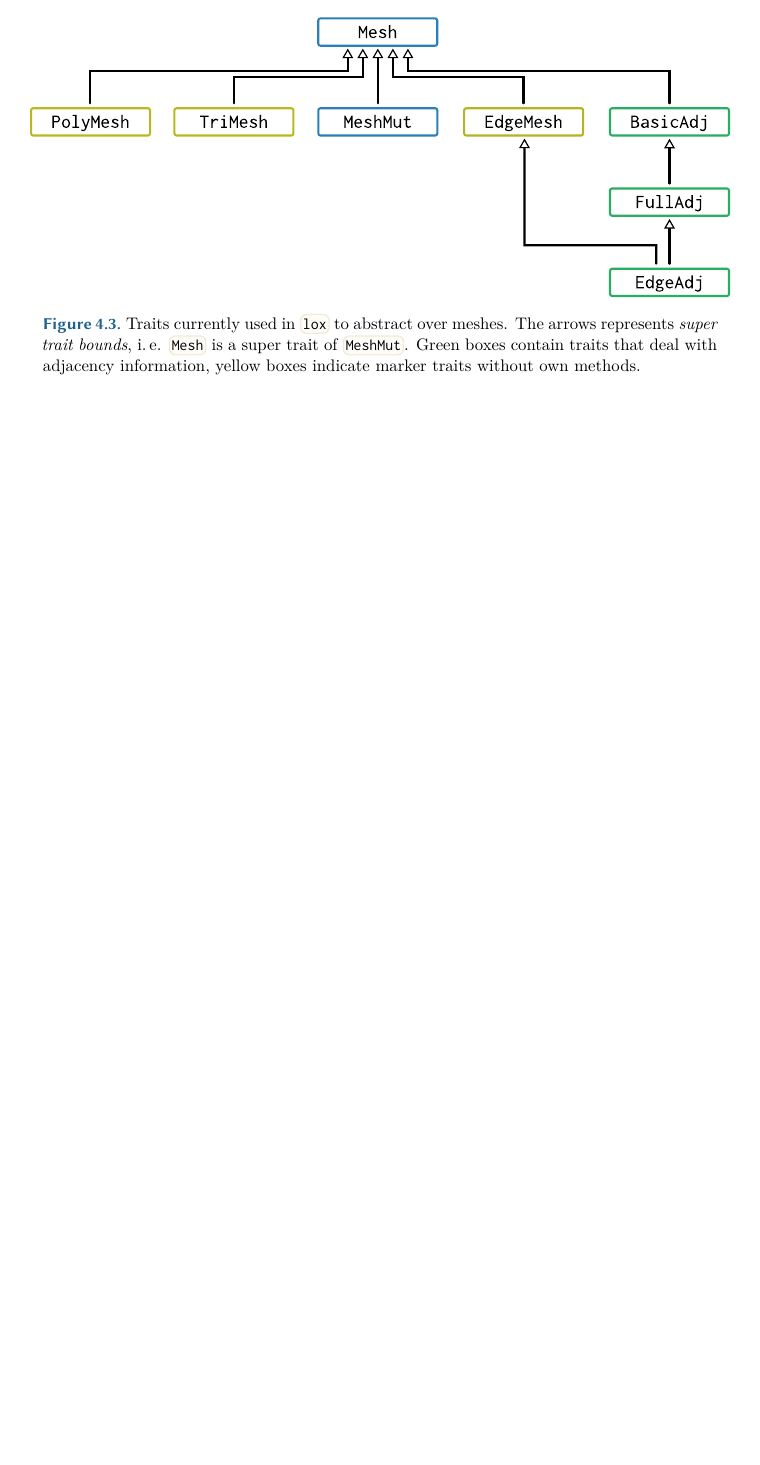
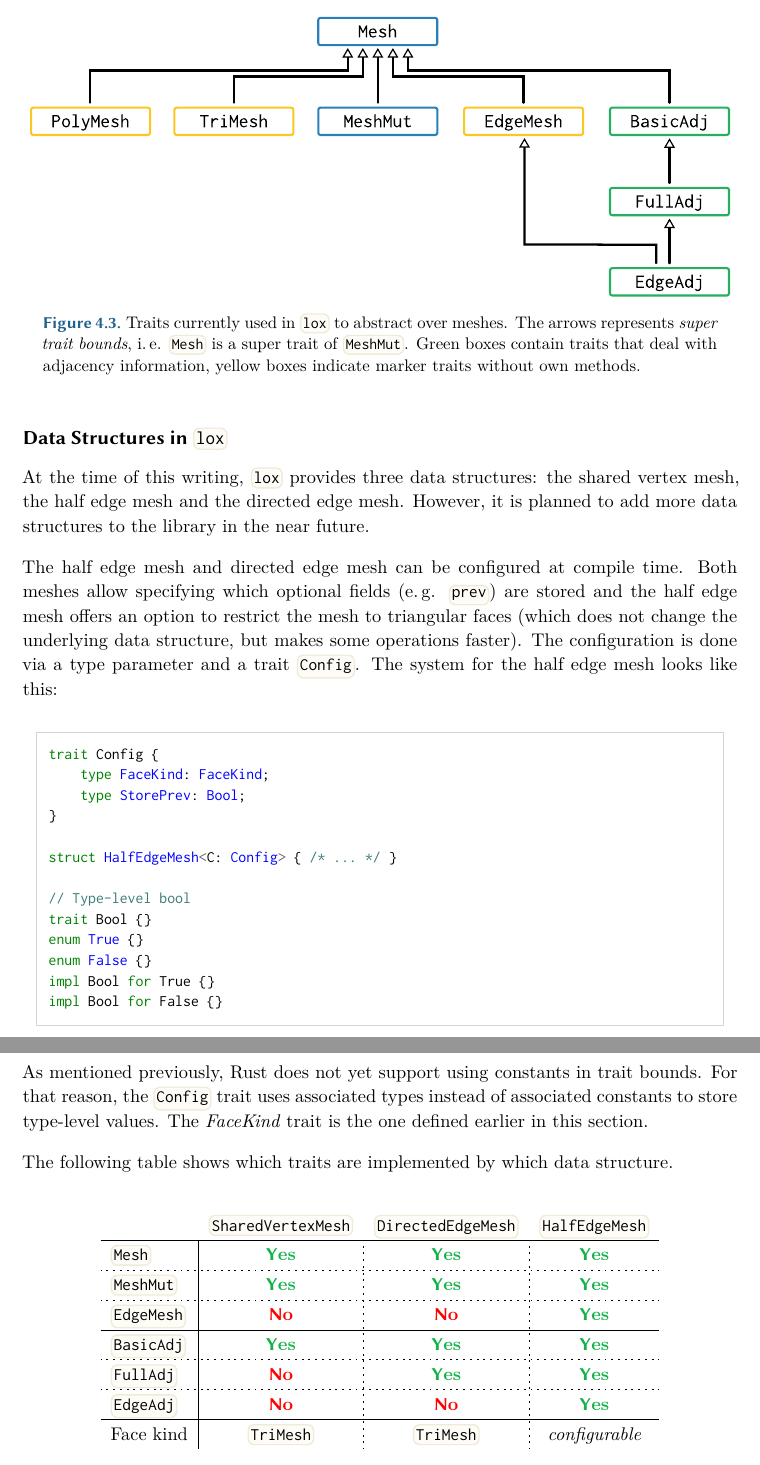
Before and after one commit to LukasKalbertodt/masters-thesis, a LaTeX thesis (text/thesis.tex, which reads text/chapters/4-implementation-of-lox.tex): part of page 37 of 48 before the commit and two parts of pages 37 and 38 of 49 after it, the two joined at a grey line, cut so that both start at the same text, the shorter picture padded with empty space. Compiled offline with XeLaTeX.

Commit message:
Finish the "mesh trait" chapter for now

```diff
--- a/text/chapters/4-implementation-of-lox.tex
+++ b/text/chapters/4-implementation-of-lox.tex
@@ -370,6 +370,78 @@ Figure~\ref{fig:mesh-traits} shows an overview of all currently existing traits.
 \end{figure}
 
 
+\subsubsection*{Data Structures in \codebox{lox}}
+
+At the time of this writing, \code{lox} provides three data structures:
+the shared vertex mesh, the half edge mesh and the directed edge mesh.
+However, it is planned to add more data structures to the library in the near future.
+
+%TODO: maybe actually implement this?
+The half edge mesh and directed edge mesh can be configured at compile time.
+Both meshes allow specifying which optional fields (e.\,g. \code{prev}) are stored and the half edge mesh offers an option to restrict the mesh to triangular faces (which does not change the underlying data structure, but makes some operations faster).
+The configuration is done via a type parameter and a trait \code{Config}.
+The system for the half edge mesh looks like this:
+
+\begin{rustcode}
+trait Config {
+    type FaceKind: FaceKind;
+    type StorePrev: Bool;
+}
+
+struct HalfEdgeMesh<C: Config> { /* ... */ }
+
+// Type-level bool
+trait Bool {}
+enum True {}
+enum False {}
+impl Bool for True {}
+impl Bool for False {}
+\end{rustcode}
+
+As mentioned previously, Rust does not yet support using constants in trait bounds.
+For that reason, the \code{Config} trait uses associated types instead of associated constants to store type-level values.
+The \emph{FaceKind} trait is the one defined earlier in this section.
+
+The following table shows which traits are implemented by which data structure.
+
+\begin{center}
+  \renewcommand{\arraystretch}{1.2}
+  \setlength{\dashlinedash}{.4mm}
+  \setlength{\dashlinegap}{1mm}
+  \begin{tabular}{l|c:c:c}
+  & \code{SharedVertexMesh} & \code{DirectedEdgeMesh} & \code{HalfEdgeMesh} \\\hline
+  \code{Mesh}
+    & \textcolor{flat-green-light}{\textbf{\textsf Yes}}
+    & \textcolor{flat-green-light}{\textbf{\textsf Yes}}
+    & \textcolor{flat-green-light}{\textbf{\textsf Yes}} \\\hdashline[.4mm/1mm]
+  \code{MeshMut}
+    & \textcolor{flat-green-light}{\textbf{\textsf Yes}}
+    & \textcolor{flat-green-light}{\textbf{\textsf Yes}}
+    & \textcolor{flat-green-light}{\textbf{\textsf Yes}} \\\hdashline[.4mm/1mm]
+  \code{EdgeMesh}
+    & \textcolor{red}{\textbf{\textsf No}}
+    & \textcolor{red}{\textbf{\textsf No}}
+    & \textcolor{flat-green-light}{\textbf{\textsf Yes}} \\\hline
+  \code{BasicAdj}
+    & \textcolor{flat-green-light}{\textbf{\textsf Yes}}
+    & \textcolor{flat-green-light}{\textbf{\textsf Yes}}
+    & \textcolor{flat-green-light}{\textbf{\textsf Yes}} \\\hdashline[.4mm/1mm]
+  \code{FullAdj}
+    & \textcolor{red}{\textbf{\textsf No}}
+    & \textcolor{flat-green-light}{\textbf{\textsf Yes}}
+    & \textcolor{flat-green-light}{\textbf{\textsf Yes}} \\\hdashline[.4mm/1mm]
+  \code{EdgeAdj}
+    & \textcolor{red}{\textbf{\textsf No}}
+    & \textcolor{red}{\textbf{\textsf No}}
+    & \textcolor{flat-green-light}{\textbf{\textsf Yes}} \\\hline
+  Face kind
+    & \code{TriMesh}
+    & \code{TriMesh}
+    & \emph{configurable}
+  \end{tabular}
+  \renewcommand{\arraystretch}{1.0}
+\end{center}
+
 
 
 \newpage
```
Also changed, not shown: text/img/mesh-traits.svg, text/img/svg2pdf/mesh-traits.pdf, text/chapters/4-implementation-of-lox.tex (10 more changed lines).
